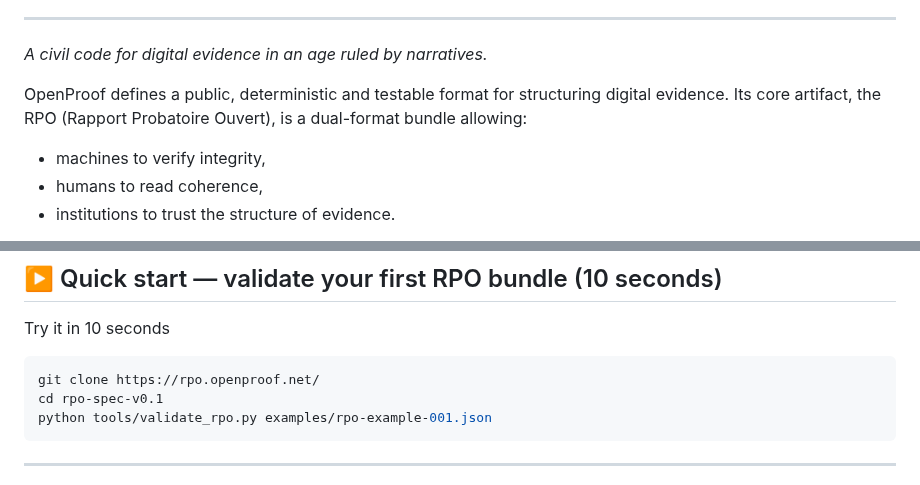
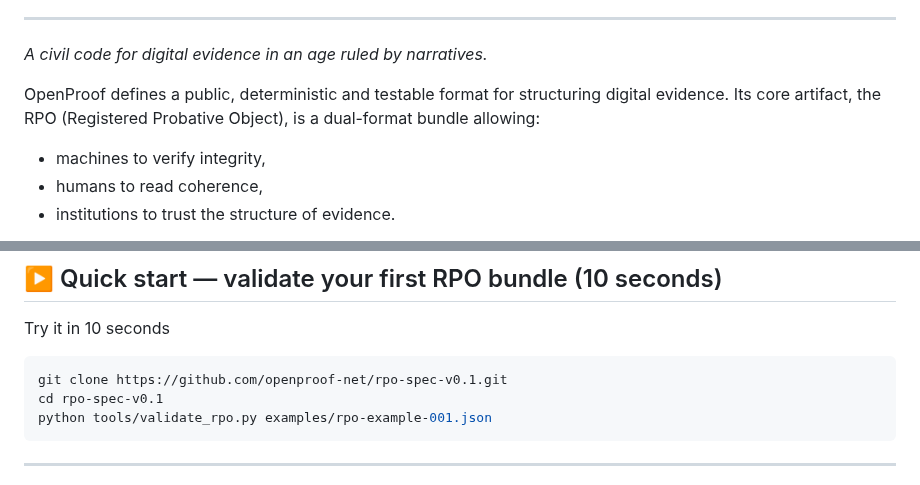
Before and after one commit to openproof-net/rpo-spec-v0.1, a Markdown page: README.md, 2 parts joined by grey strips. Drawn GitHub-style.

Commit message:
Fix RPO terminology and clone URL

````diff
--- a/README.md
+++ b/README.md
@@ -62,7 +62,7 @@ ___
 *A civil code for digital evidence in an age ruled by narratives.*
 
 OpenProof defines a public, deterministic and testable format for structuring digital evidence.
-Its core artifact, the RPO (Rapport Probatoire Ouvert), is a dual-format bundle allowing:
+Its core artifact, the RPO (Registered Probative Object), is a dual-format bundle allowing:
 
 - machines to verify integrity,
 - humans to read coherence,
@@ -80,7 +80,7 @@ ___
 
 Try it in 10 seconds
 ```bash
-git clone https://rpo.openproof.net/
+git clone https://github.com/openproof-net/rpo-spec-v0.1.git
 cd rpo-spec-v0.1
 python tools/validate_rpo.py examples/rpo-example-001.json
 ```
````
